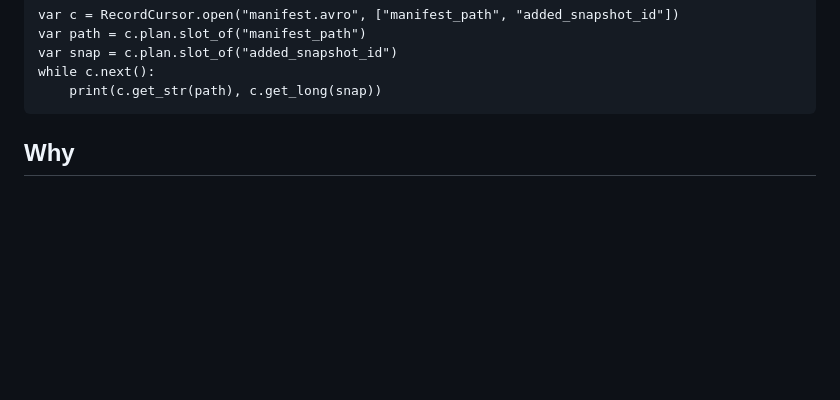
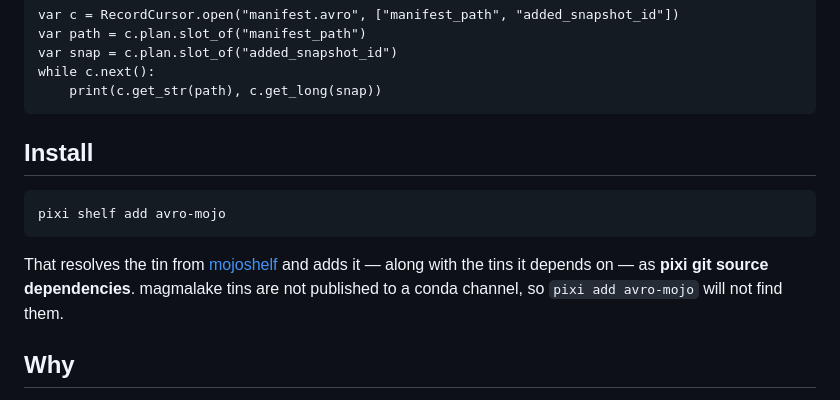
Before and after one commit to magmalake/avro.mojo, a Markdown page: README.md, the part around the change. Drawn GitHub-style; blank space fills up the shorter version.

Commit message:
README: say how to actually install this
A user reported reaching for a conda channel, not finding the tin, and
having to work out that mojoshelf publishes git source dependencies. The
README never said. It now leads with `pixi shelf add`, and states that
`pixi add` will not find these.

Co-Authored-By: Claude Fable 5 <noreply@anthropic.com>
Claude-Session: https://claude.ai/code/session_015or6oTZmb7EQTXTbALbBXY

````diff
--- a/README.md
+++ b/README.md
@@ -38,6 +38,14 @@ var snap = c.plan.slot_of("added_snapshot_id")
 while c.next():
     print(c.get_str(path), c.get_long(snap))
 ```
+
+## Install
+
+```sh
+pixi shelf add avro-mojo
+```
+
+That resolves the tin from [mojoshelf](https://mojoshelf.org) and adds it — along with the tins it depends on — as **pixi git source dependencies**. magmalake tins are not published to a conda channel, so `pixi add avro-mojo` will not find them.
 
 ## Why
 
````
